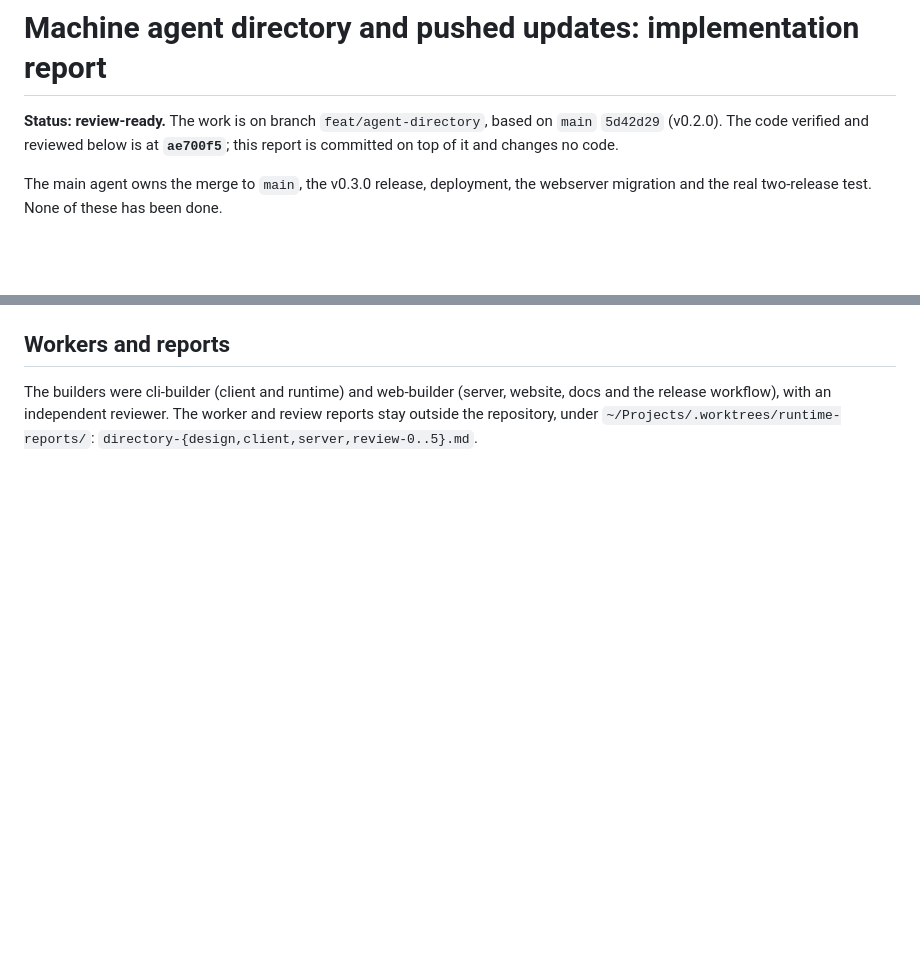
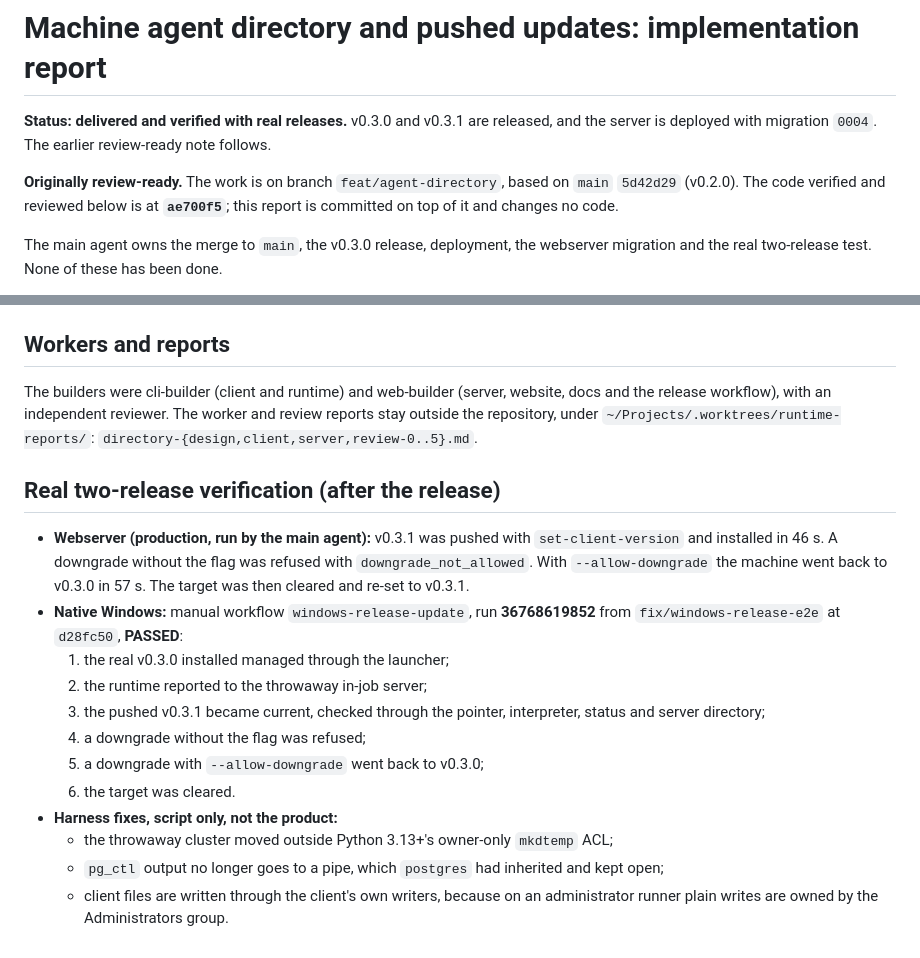
Before and after one commit to DylanHallahan/raincli, a Markdown page: docs/reports/directory-implementation.md, 2 parts joined by grey strips. Drawn GitHub-style; blank space fills up the shorter version.

Commit message:
Record the real two-release verification in the directory report
Co-Authored-By: Claude Opus 5.5 <noreply@anthropic.com>

```diff
--- a/docs/reports/directory-implementation.md
+++ b/docs/reports/directory-implementation.md
@@ -1,6 +1,8 @@
 # Machine agent directory and pushed updates: implementation report
 
-**Status: review-ready.** The work is on branch `feat/agent-directory`, based on `main` `5d42d29` (v0.2.0). The code verified and reviewed below is at **`ae700f5`**; this report is committed on top of it and changes no code.
+**Status: delivered and verified with real releases.** v0.3.0 and v0.3.1 are released, and the server is deployed with migration `0004`. The earlier review-ready note follows.
+
+**Originally review-ready.** The work is on branch `feat/agent-directory`, based on `main` `5d42d29` (v0.2.0). The code verified and reviewed below is at **`ae700f5`**; this report is committed on top of it and changes no code.
 
 The main agent owns the merge to `main`, the v0.3.0 release, deployment, the webserver migration and the real two-release test. None of these has been done.
 
@@ -90,3 +92,17 @@ The approved brief is "RainCLI agent directory and pushed updates", with the des
 
 ## Workers and reports
 The builders were cli-builder (client and runtime) and web-builder (server, website, docs and the release workflow), with an independent reviewer. The worker and review reports stay outside the repository, under `~/Projects/.worktrees/runtime-reports/`: `directory-{design,client,server,review-0..5}.md`.
+
+## Real two-release verification (after the release)
+- **Webserver (production, run by the main agent):** v0.3.1 was pushed with `set-client-version` and installed in 46 s. A downgrade without the flag was refused with `downgrade_not_allowed`. With `--allow-downgrade` the machine went back to v0.3.0 in 57 s. The target was then cleared and re-set to v0.3.1.
+- **Native Windows:** manual workflow `windows-release-update`, run **36768619852** from `fix/windows-release-e2e` at `d28fc50`, **PASSED**:
+  1. the real v0.3.0 installed managed through the launcher;
+  2. the runtime reported to the throwaway in-job server;
+  3. the pushed v0.3.1 became current, checked through the pointer, interpreter, status and server directory;
+  4. a downgrade without the flag was refused;
+  5. a downgrade with `--allow-downgrade` went back to v0.3.0;
+  6. the target was cleared.
+- **Harness fixes, script only, not the product:**
+  - the throwaway cluster moved outside Python 3.13+'s owner-only `mkdtemp` ACL;
+  - `pg_ctl` output no longer goes to a pipe, which `postgres` had inherited and kept open;
+  - client files are written through the client's own writers, because on an administrator runner plain writes are owned by the Administrators group.
```
